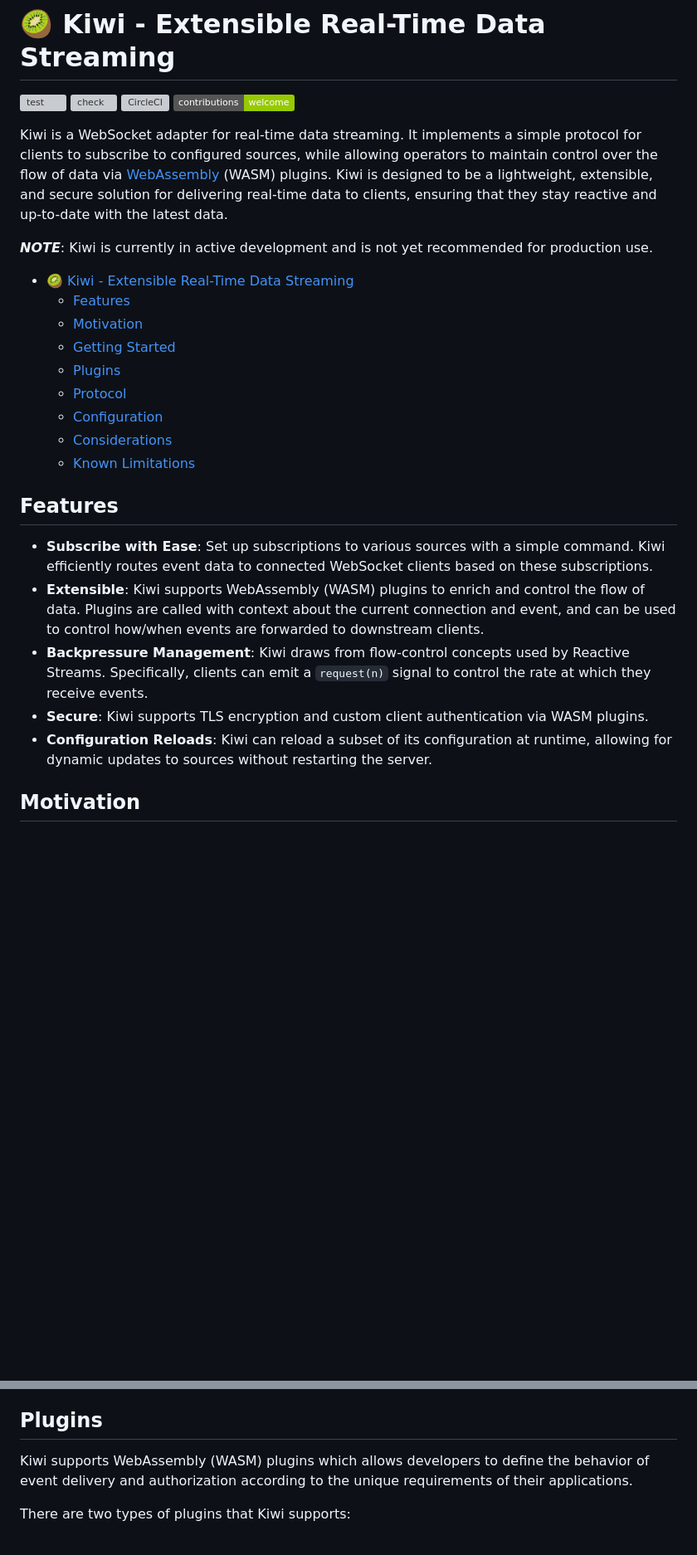
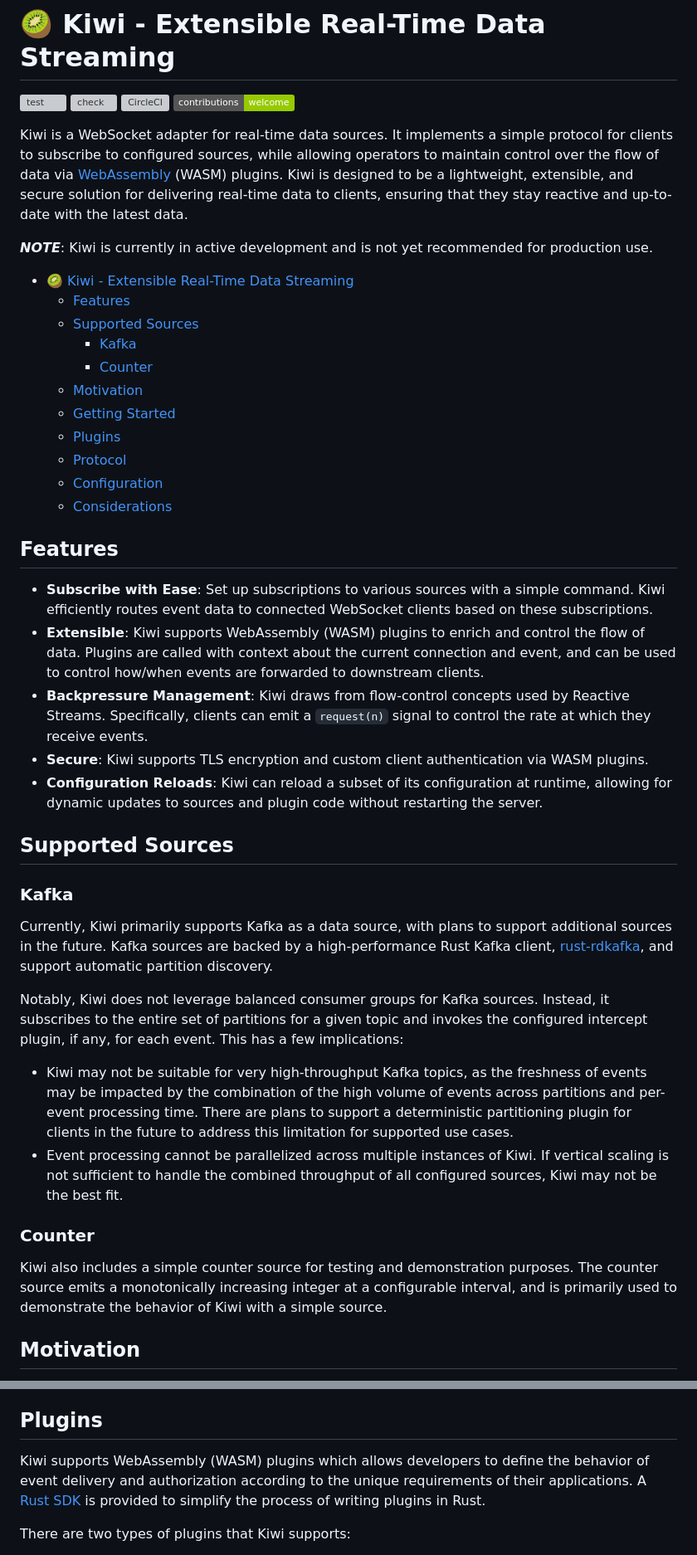
Before and after one commit to rkrishn7/kiwi, a Markdown page: README.md, 2 parts joined by grey strips. Shown at 83% size. Rendered like a GitHub page; badges without logos; blank space fills up the shorter version; grey boxes are pictures that could not be loaded.

```diff
--- a/README.md
+++ b/README.md
@@ -2,19 +2,21 @@
 
 [![test](https://github.com/rkrishn7/kiwi/actions/workflows/test.yml/badge.svg)](https://github.com/rkrishn7/kiwi/actions/workflows/test.yml) [![check](https://github.com/rkrishn7/kiwi/actions/workflows/check.yml/badge.svg)](https://github.com/rkrishn7/kiwi/actions/workflows/check.yml) [![CircleCI](https://dl.circleci.com/status-badge/img/gh/rkrishn7/kiwi/tree/main.svg?style=shield)](https://dl.circleci.com/status-badge/redirect/gh/rkrishn7/kiwi/tree/main) ![contributions](https://img.shields.io/badge/contributions-welcome-green)
 
-Kiwi is a WebSocket adapter for real-time data streaming. It implements a simple protocol for clients to subscribe to configured sources, while allowing operators to maintain control over the flow of data via [WebAssembly](https://webassembly.org/) (WASM) plugins. Kiwi is designed to be a lightweight, extensible, and secure solution for delivering real-time data to clients, ensuring that they stay reactive and up-to-date with the latest data.
+Kiwi is a WebSocket adapter for real-time data sources. It implements a simple protocol for clients to subscribe to configured sources, while allowing operators to maintain control over the flow of data via [WebAssembly](https://webassembly.org/) (WASM) plugins. Kiwi is designed to be a lightweight, extensible, and secure solution for delivering real-time data to clients, ensuring that they stay reactive and up-to-date with the latest data.
 
 ***NOTE***: Kiwi is currently in active development and is not yet recommended for production use.
 
 - [🥝 Kiwi - Extensible Real-Time Data Streaming](#-kiwi---extensible-real-time-data-streaming)
   - [Features](#features)
+  - [Supported Sources](#supported-sources)
+    - [Kafka](#kafka)
+    - [Counter](#counter)
   - [Motivation](#motivation)
   - [Getting Started](#getting-started)
   - [Plugins](#plugins)
   - [Protocol](#protocol)
   - [Configuration](#configuration)
   - [Considerations](#considerations)
-  - [Known Limitations](#known-limitations)
 
 ## Features
 
@@ -22,7 +24,22 @@ Kiwi is a WebSocket adapter for real-time data streaming. It implements a simple
 - **Extensible**: Kiwi supports WebAssembly (WASM) plugins to enrich and control the flow of data. Plugins are called with context about the current connection and event, and can be used to control how/when events are forwarded to downstream clients.
 - **Backpressure Management**: Kiwi draws from flow-control concepts used by Reactive Streams. Specifically, clients can emit a `request(n)` signal to control the rate at which they receive events.
 - **Secure**: Kiwi supports TLS encryption and custom client authentication via WASM plugins.
-- **Configuration Reloads**: Kiwi can reload a subset of its configuration at runtime, allowing for dynamic updates to sources without restarting the server.
+- **Configuration Reloads**: Kiwi can reload a subset of its configuration at runtime, allowing for dynamic updates to sources and plugin code without restarting the server.
+
+## Supported Sources
+
+### Kafka
+
+Currently, Kiwi primarily supports Kafka as a data source, with plans to support additional sources in the future. Kafka sources are backed by a high-performance Rust Kafka client, [rust-rdkafka](https://github.com/fede1024/rust-rdkafka), and support automatic partition discovery.
+
+Notably, Kiwi does not leverage balanced consumer groups for Kafka sources. Instead, it subscribes to the entire set of partitions for a given topic and invokes the configured intercept plugin, if any, for each event. This has a few implications:
+
+- Kiwi may not be suitable for very high-throughput Kafka topics, as the freshness of events may be impacted by the combination of the high volume of events across partitions and per-event processing time. There are plans to support a deterministic partitioning plugin for clients in the future to address this limitation for supported use cases.
+- Event processing cannot be parallelized across multiple instances of Kiwi. If vertical scaling is not sufficient to handle the combined throughput of all configured sources, Kiwi may not be the best fit.
+
+### Counter
+
+Kiwi also includes a simple counter source for testing and demonstration purposes. The counter source emits a monotonically increasing integer at a configurable interval, and is primarily used to demonstrate the behavior of Kiwi with a simple source.
 
 ## Motivation
 
@@ -61,7 +78,7 @@ For more examples, please see the [examples](./examples) directory.
 
 ## Plugins
 
-Kiwi supports WebAssembly (WASM) plugins which allows developers to define the behavior of event delivery and authorization according to the unique requirements of their applications.
+Kiwi supports WebAssembly (WASM) plugins which allows developers to define the behavior of event delivery and authorization according to the unique requirements of their applications. A [Rust SDK](https://docs.rs/kiwi-sdk/latest/kiwi_sdk/) is provided to simplify the process of writing plugins in Rust.
 
 There are two types of plugins that Kiwi supports:
 
```
Also changed, not shown: other parts of README.md (+0 -6 lines).
